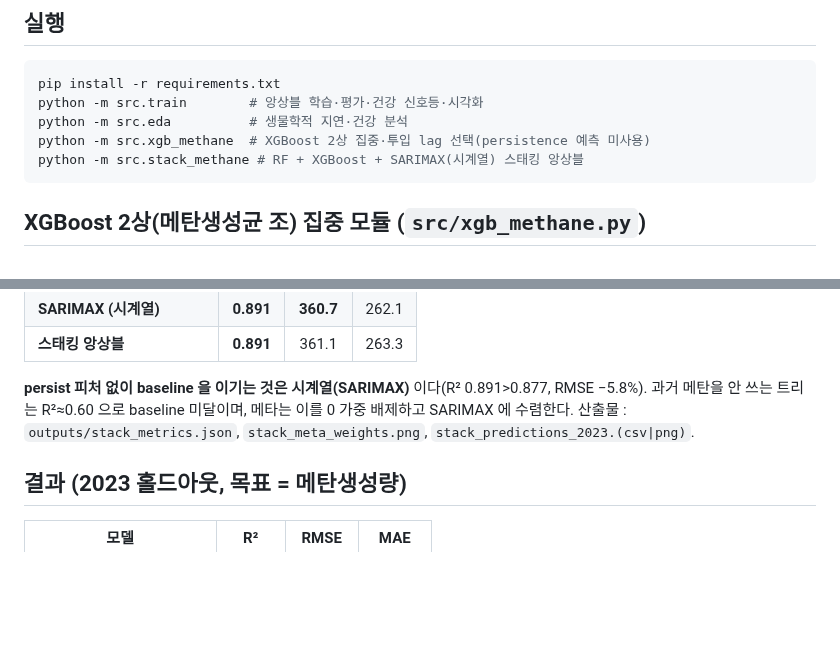
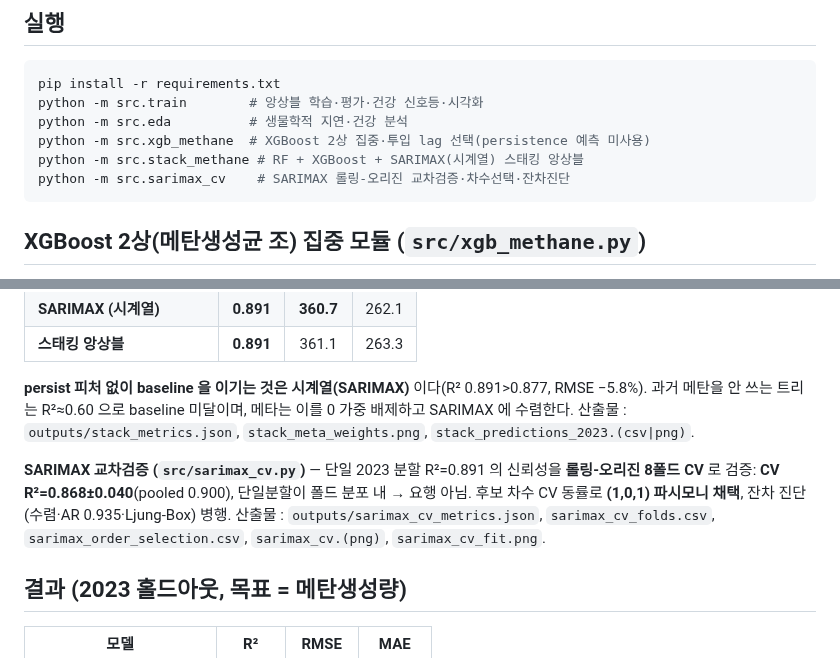
Before and after one commit to my02021327-cell/-, a Markdown page: README.md, 2 parts joined by grey strips. Drawn GitHub-style; blank space fills up the shorter version.

````diff
--- a/README.md
+++ b/README.md
@@ -59,6 +59,7 @@ python -m src.train        # 앙상블 학습·평가·건강 신호등·시각
 python -m src.eda          # 생물학적 지연·건강 분석
 python -m src.xgb_methane  # XGBoost 2상 집중·투입 lag 선택(persistence 예측 미사용)
 python -m src.stack_methane # RF + XGBoost + SARIMAX(시계열) 스태킹 앙상블
+python -m src.sarimax_cv    # SARIMAX 롤링-오리진 교차검증·차수선택·잔차진단
 ```
 
 ## XGBoost 2상(메탄생성균 조) 집중 모듈 (`src/xgb_methane.py`)
@@ -97,6 +98,13 @@ python -m src.stack_methane # RF + XGBoost + SARIMAX(시계열) 스태킹 앙상
 배제하고 SARIMAX 에 수렴한다. 산출물 : `outputs/stack_metrics.json`,
 `stack_meta_weights.png`, `stack_predictions_2023.(csv|png)`.
 
+**SARIMAX 교차검증 (`src/sarimax_cv.py`)** — 단일 2023 분할 R²=0.891 의 신뢰성을
+**롤링-오리진 8폴드 CV** 로 검증: **CV R²=0.868±0.040**(pooled 0.900), 단일분할이 폴드
+분포 내 → 요행 아님. 후보 차수 CV 동률로 **(1,0,1) 파시모니 채택**, 잔차 진단(수렴·AR
+0.935·Ljung-Box) 병행. 산출물 : `outputs/sarimax_cv_metrics.json`,
+`sarimax_cv_folds.csv`, `sarimax_order_selection.csv`, `sarimax_cv.(png)`,
+`sarimax_cv_fit.png`.
+
 ## 결과 (2023 홀드아웃, 목표 = 메탄생성량)
 
 | 모델 | R² | RMSE | MAE |
````
Also changed, not shown: REPORT_XGB.md (+35 -0 lines), outputs/sarimax_cv.png (added), outputs/sarimax_cv_fit.png (added), 4 other files.
